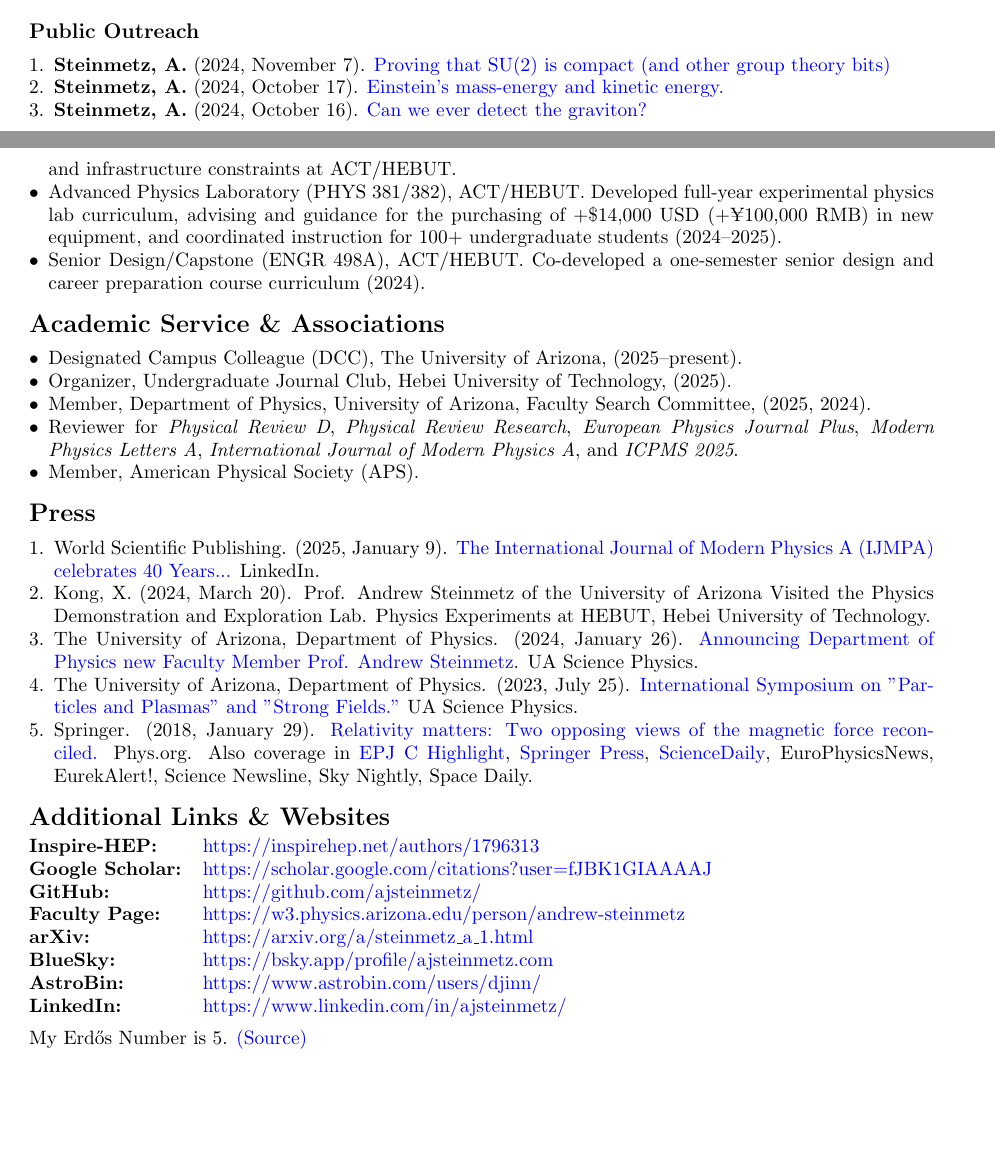
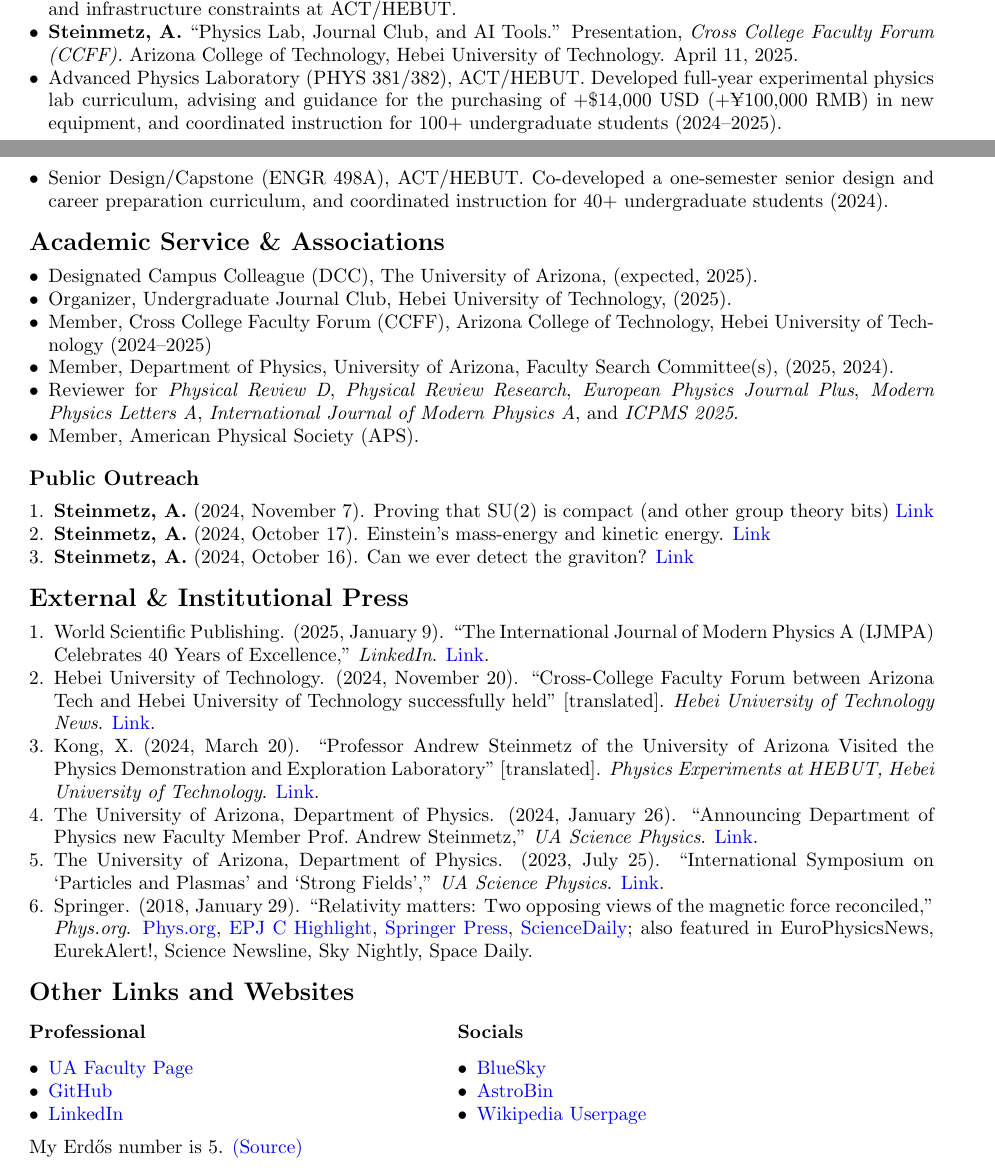
Before and after one commit to ajsteinmetz/cv-ajsteinmetz, a LaTeX CV (cv_ajsteinmetz.tex): two parts of pages 2 and 4 of 4 before the commit and two parts of pages 3 and 4 of 5 after it, joined at a grey line, cut so that both start at the same text, the shorter picture padded with empty space. Compiled offline with pdfLaTeX.

Commit message:
Updated CV.

```diff
--- a/cv_ajsteinmetz.tex
+++ b/cv_ajsteinmetz.tex
@@ -52,14 +52,14 @@
     \textbf{Position Title} & \textbf{Department} & \textbf{Institution} & \textbf{Dates} \\
     \midrule
     Academic Professional & School of Physics & Georgia Institute of Technology & {\footnotesize Jan.~2025 (expected)} \\
+    Global Professor\textbf{*} & Arizona College of Tech. & Hebei University of Technology & {\footnotesize Feb.~2024--June 2025} \\
     Global Professor\textbf{*} & Dept. of Physics & The University of Arizona              & {\footnotesize Nov.~2023--June 2025} \\
-    Global Professor\textbf{*} & Arizona College of Tech. & Hebei University of Technology & {\footnotesize Feb.~2024--June 2025} \\
     Adjunct Faculty  & Physics/Astronomy Dept. & Pima Community College       & {\footnotesize June~2020--Dec.~2023} \\
     \bottomrule
 \end{tabular}
 }
 
-\textbf{*} Joint appointment.
+\textbf{*} Joint international faculty appointment.
 
 \medskip
 
@@ -135,16 +135,6 @@ Citations = 125; h-index = 7 (Google Scholar, June 2025)
     \item \textbf{Steinmetz, A.}, Rafelski, J. ``Magnetized primordial heavy-quark plasma,'' (in preparation, 2025).
     \item \textbf{Steinmetz, A.}, Yang, C. T., Rafelski, J. ``Electromagnetic field forcing of dynamic CP-violation in lepton sector,'' (in preparation, 2025).
     \item Evans, S., \textbf{Steinmetz, A.} ``Anomalous magnetic moment in the QCD vacuum,'' (in preparation, 2025).
-\end{enumerate}
-
-\medskip
-
-{\large\textbf{Public Outreach}}
-
-\begin{enumerate}[leftmargin=*,nosep]
-    \item \textbf{Steinmetz, A.} (2024, November 7). \href{https://ajsteinmetz.github.io/mathematics/2024/11/07/su2-compactness.html}{Proving that SU(2) is compact (and other group theory bits)}
-    \item \textbf{Steinmetz, A.} (2024, October 17). \href{https://ajsteinmetz.github.io/physics/2024/10/17/kinetic-energy-coefficient.html}{Einstein’s mass-energy and kinetic energy.}
-    \item \textbf{Steinmetz, A.} (2024, October 16). \href{https://ajsteinmetz.github.io/physics/2024/10/16/graviton-detector.html}{Can we ever detect the graviton?}
 \end{enumerate}
 
 \medskip
@@ -219,8 +209,9 @@ Citations = 125; h-index = 7 (Google Scholar, June 2025)
 {\Large\textbf{Curriculum Development \& Institutional Reports}}
 \begin{itemize}[leftmargin=*,nosep]
     \item \textbf{Steinmetz, A.} \textit{Status and Outlook of PHYS 381/382 -- Methods in Experimental Physics I/II at ACT/HEBUT.} Internal report submitted to the University of Arizona Department of Physics, June 2025. Proposed curricular adjustments and \$36,000 USD laboratory equipment expansion in response to enrollment growth and infrastructure constraints at ACT/HEBUT.
+    \item \textbf{Steinmetz, A.} ``Physics Lab, Journal Club, and AI Tools.'' Presentation, \textit{Cross College Faculty Forum (CCFF).} Arizona College of Technology, Hebei University of Technology. April 11, 2025.
     \item Advanced Physics Laboratory (PHYS 381/382), ACT/HEBUT. Developed full-year experimental physics lab curriculum, advising and guidance for the purchasing of +\$14,000 USD (+\textyen 100,000 RMB) in new equipment, and coordinated instruction for 100+ undergraduate students (2024--2025).
-    \item Senior Design/Capstone (ENGR 498A), ACT/HEBUT. Co-developed a one-semester senior design and career preparation course curriculum (2024).
+    \item Senior Design/Capstone (ENGR 498A), ACT/HEBUT. Co-developed a one-semester senior design and career preparation curriculum, and coordinated instruction for 40+ undergraduate students (2024).
 \end{itemize}
 
 \medskip
@@ -228,44 +219,62 @@ Citations = 125; h-index = 7 (Google Scholar, June 2025)
 {\Large\textbf{Academic Service \& Associations}}
 
 \begin{itemize}[leftmargin=*,nosep]
-    \item Designated Campus Colleague (DCC), The University of Arizona, (2025--present).
+    \item Designated Campus Colleague (DCC), The University of Arizona, (expected, 2025).
     \item Organizer, Undergraduate Journal Club, Hebei University of Technology, (2025).
-    \item Member, Department of Physics, University of Arizona, Faculty Search Committee, (2025, 2024).
+    \item Member, Cross College Faculty Forum (CCFF), Arizona College of Technology, Hebei University of Technology (2024--2025)
+    \item Member, Department of Physics, University of Arizona, Faculty Search Committee(s), (2025, 2024).
     \item Reviewer for \textit{Physical Review D}, \textit{Physical Review Research}, \textit{European Physics Journal Plus}, \textit{Modern Physics Letters A}, \textit{International Journal of Modern Physics A}, and \textit{ICPMS 2025}.
     \item Member, American Physical Society (APS).
 \end{itemize}
 
 \medskip
-%\newpage
 
-{\Large\textbf{Press}}
+{\large\textbf{Public Outreach}}
 
 \begin{enumerate}[leftmargin=*,nosep]
-    \item World Scientific Publishing. (2025, January 9). \href{https://www.linkedin.com/embed/feed/update/urn:li:share:7282593891487293440}{The International Journal of Modern Physics A (IJMPA) celebrates 40 Years...} LinkedIn.
-    \item Kong, X. (2024, March 20). Prof. Andrew Steinmetz of the University of Arizona Visited the Physics Demonstration and Exploration Lab. Physics Experiments at HEBUT, Hebei University of Technology.
-    \item The University of Arizona, Department of Physics. (2024, January 26). \href{https://w3.physics.arizona.edu/news/announcing-department-physics-new-faculty-member-prof-andrew-steinmetz}{Announcing Department of Physics new Faculty Member Prof. Andrew Steinmetz}. UA Science Physics.
-    \item The University of Arizona, Department of Physics. (2023, July 25). \href{https://w3.physics.arizona.edu/news/international-symposium-particles-and-plasmas-and-strong-fields}{International Symposium on "Particles and Plasmas" and "Strong Fields."} UA Science Physics.
-    \item Springer. (2018, January 29). \href{https://phys.org/news/2018-01-relativity-opposing-views-magnetic.html}{Relativity matters: Two opposing views of the magnetic force reconciled.} Phys.org. Also coverage in \href{https://www.epj.org/epjc-news/1422-epjc-highlight-relativity-matters-two-opposing-views-of-the-magnetic-force-reconciled}{EPJ C Highlight}, \href{https://www.springer.com/gp/about-springer/media/research-news/all-english-research-news/relativity-matters--two-opposing-views-of-the-magnetic-force-reconciled/15417658}{Springer Press}, \href{https://www.sciencedaily.com/releases/2018/01/180129131327.htm}{ScienceDaily}, EuroPhysicsNews, EurekAlert!, Science Newsline, Sky Nightly, Space Daily.
+    \item \textbf{Steinmetz, A.} (2024, November 7). Proving that SU(2) is compact (and other group theory bits) \href{https://ajsteinmetz.github.io/mathematics/2024/11/07/su2-compactness.html}{Link}
+    \item \textbf{Steinmetz, A.} (2024, October 17). Einstein’s mass-energy and kinetic energy. \href{https://ajsteinmetz.github.io/physics/2024/10/17/kinetic-energy-coefficient.html}{Link}
+    \item \textbf{Steinmetz, A.} (2024, October 16). Can we ever detect the graviton? \href{https://ajsteinmetz.github.io/physics/2024/10/16/graviton-detector.html}{Link}
 \end{enumerate}
 
 \medskip
 
-{\Large\textbf{Additional Links \& Websites}}
+{\Large\textbf{External \& Institutional Press}}
 
-\begin{tabular}{@{}ll@{}}
-    \textbf{Inspire-HEP:} & \href{https://inspirehep.net/authors/1796313}{https://inspirehep.net/authors/1796313} \\
-    \textbf{Google Scholar:} & \href{https://scholar.google.com/citations?user=fJBK1GIAAAAJ}{https://scholar.google.com/citations?user=fJBK1GIAAAAJ} \\
-    \textbf{GitHub:} & \href{https://github.com/ajsteinmetz/}{https://github.com/ajsteinmetz/} \\
-    \textbf{Faculty Page:} & \href{https://w3.physics.arizona.edu/person/andrew-steinmetz}{https://w3.physics.arizona.edu/person/andrew-steinmetz} \\
-    \textbf{arXiv:} & \href{https://arxiv.org/a/steinmetz\_a\_1.html}{https://arxiv.org/a/steinmetz\_a\_1.html} \\
-    \textbf{BlueSky:} & \href{https://bsky.app/profile/ajsteinmetz.com}{https://bsky.app/profile/ajsteinmetz.com} \\
-    \textbf{AstroBin:} & \href{https://www.astrobin.com/users/djinn/}{https://www.astrobin.com/users/djinn/} \\
-    \textbf{LinkedIn:} & \href{https://www.linkedin.com/in/ajsteinmetz/}{https://www.linkedin.com/in/ajsteinmetz/} \\
+\begin{enumerate}[leftmargin=*,nosep]
+  \item World Scientific Publishing. (2025, January 9). ``The International Journal of Modern Physics A (IJMPA) Celebrates 40 Years of Excellence,'' \textit{LinkedIn}. \href{https://www.linkedin.com/posts/world-scientific-publishing_the-international-journal-of-modern-physics-activity-7282999555967610880-SJ78}{Link}.
+  \item Hebei University of Technology. (2024, November 20). ``Cross-College Faculty Forum between Arizona Tech and Hebei University of Technology successfully held'' [translated]. \textit{Hebei University of Technology News}. \href{https://hatech.hebut.edu.cn/xw/62ff3dcc665b453898ec92841d45e0ce.htm}{Link}.
+  \item Kong, X. (2024, March 20). ``Professor Andrew Steinmetz of the University of Arizona Visited the Physics Demonstration and Exploration Laboratory'' [translated]. \textit{Physics Experiments at HEBUT, Hebei University of Technology}. \href{https://mp.weixin.qq.com/s?__biz=Mzg4Njg3NjQyMw==&mid=2247484302&idx=1&sn=273f88bc0332d9a34a9fdbee01b196b3&chksm=cf93b3e6f8e43af0b75b832801bbe9e684d258f00c3671e7e625bfccde7c74a387ef9e5a9926&mpshare=1&scene=24&srcid=0320Wt3iZMGOxbLpRBZg9nYA}{Link}.
+  \item The University of Arizona, Department of Physics. (2024, January 26). ``Announcing Department of Physics new Faculty Member Prof.\ Andrew Steinmetz,'' \textit{UA Science Physics}. \href{https://w3.physics.arizona.edu/news/announcing-department-physics-new-faculty-member-prof-andrew-steinmetz}{Link}.
+  \item The University of Arizona, Department of Physics. (2023, July 25). ``International Symposium on ‘Particles and Plasmas’ and ‘Strong Fields’,'' \textit{UA Science Physics}. \href{https://w3.physics.arizona.edu/news/international-symposium-particles-and-plasmas-and-strong-fields}{Link}.
+  \item Springer. (2018, January 29). ``Relativity matters: Two opposing views of the magnetic force reconciled,'' \textit{Phys.org}. \href{https://phys.org/news/2018-01-relativity-opposing-views-magnetic.html}{Phys.org}, \href{https://www.epj.org/epjc-news/1422-epjc-highlight-relativity-matters-two-opposing-views-of-the-magnetic-force-reconciled}{EPJ C Highlight}, \href{https://www.springer.com/gp/about-springer/media/research-news/all-english-research-news/relativity-matters--two-opposing-views-of-the-magnetic-force-reconciled/15417658}{Springer Press}, \href{https://www.sciencedaily.com/releases/2018/01/180129131327.htm}{ScienceDaily}; also featured in EuroPhysicsNews, EurekAlert!, Science Newsline, Sky Nightly, Space Daily.
+\end{enumerate}
+
+\medskip
+
+{\Large\textbf{Other Links and Websites}}
+
+\medskip
+
+\begin{tabular}{@{}p{0.45\textwidth} p{0.45\textwidth}@{}}
+  \textbf{Professional} & \textbf{Socials} \\[0.0em]
+  \begin{itemize}[leftmargin=*,nosep]
+    \item \href{https://w3.physics.arizona.edu/person/andrew-steinmetz}{UA Faculty Page}
+    \item \href{https://github.com/ajsteinmetz}{GitHub}
+    \item \href{https://www.linkedin.com/in/ajsteinmetz/}{LinkedIn}
+  \end{itemize}
+&
+  \begin{itemize}[leftmargin=*,nosep]
+    \item \href{https://bsky.app/profile/ajsteinmetz.com}{BlueSky}
+    \item \href{https://www.astrobin.com/users/djinn/}{AstroBin}
+    \item \href{https://en.wikipedia.org/wiki/User:CosmologicalDefect}{Wikipedia Userpage}
+  \end{itemize}
 \end{tabular}
 
-My Erd\H{o}s Number is 5. \href{https://mathscinet.ams.org/mathscinet/freetools/collab-dist?source=1443426\&target=189017}{(Source)}
+My Erd\H{o}s number is 5. \href{https://mathscinet.ams.org/mathscinet/freetools/collab-dist?source=1443426&target=189017}{(Source)}
 
-\medskip
+%\medskip
+\newpage
 
 {\Large\textbf{Professional References}}
 
```
Also changed, not shown: cv_ajsteinmetz.tex (8 more changed lines).
